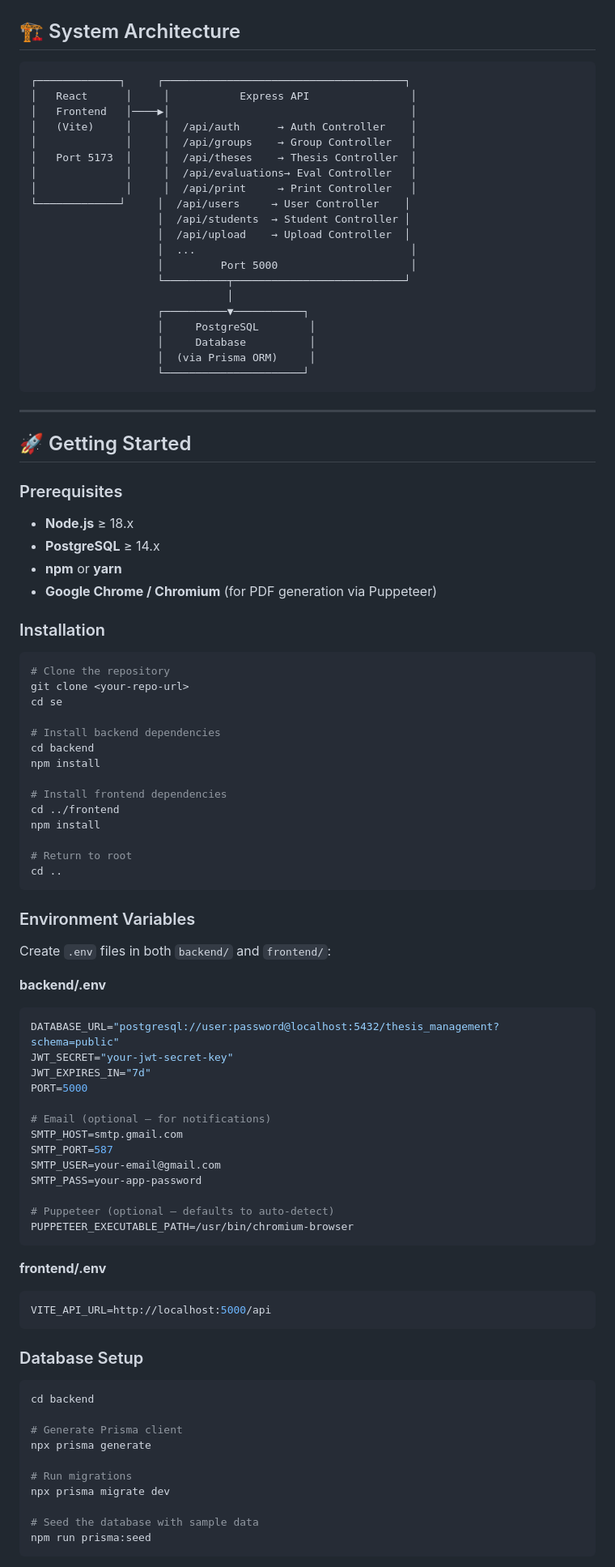
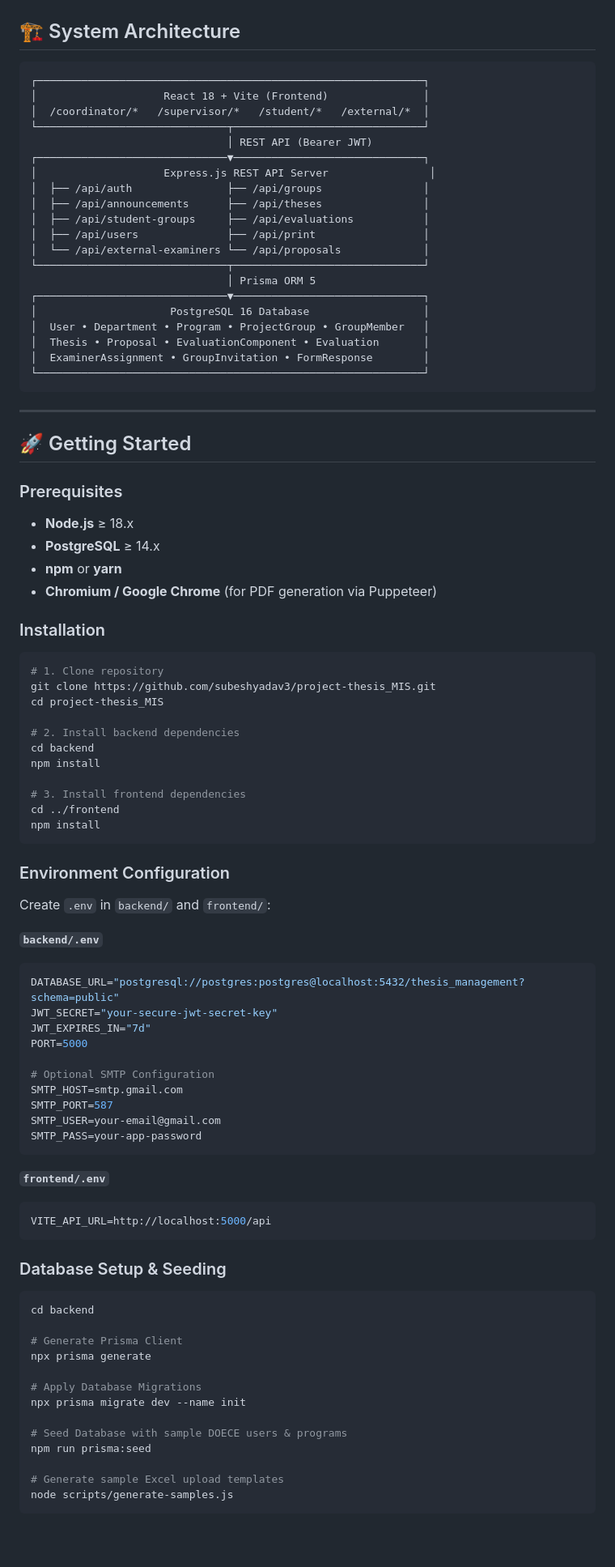
Before and after one commit to subeshyadav3/project-thesis_MIS, a Markdown page: README.md, the part around one of its changes. Shown at 81% size. GitHub-like rendering; blank space fills up the shorter version.

````diff
--- a/README.md
+++ b/README.md
@@ -135,26 +167,26 @@ The system supports **6 academic programs** across **Bachelor** (BCT, BEI) and *
 ## 🏗 System Architecture
 
 ```
-┌─────────────┐     ┌──────────────────────────────────────┐
-│   React      │     │           Express API                │
-│   Frontend   │────▶│                                      │
-│   (Vite)     │     │  /api/auth      → Auth Controller    │
-│              │     │  /api/groups    → Group Controller   │
-│   Port 5173  │     │  /api/theses    → Thesis Controller  │
-│              │     │  /api/evaluations→ Eval Controller   │
-│              │     │  /api/print     → Print Controller   │
-└─────────────┘     │  /api/users     → User Controller    │
-                    │  /api/students  → Student Controller │
-                    │  /api/upload    → Upload Controller  │
-                    │  ...                                  │
-                    │         Port 5000                     │
-                    └──────────┬───────────────────────────┘
-                               │
-                    ┌──────────▼───────────┐
-                    │     PostgreSQL        │
-                    │     Database          │
-                    │  (via Prisma ORM)     │
-                    └──────────────────────┘
+┌─────────────────────────────────────────────────────────────┐
+│                    React 18 + Vite (Frontend)               │
+│  /coordinator/*   /supervisor/*   /student/*   /external/*  │
+└──────────────────────────────┬──────────────────────────────┘
+                               │ REST API (Bearer JWT)
+┌──────────────────────────────▼──────────────────────────────┐
+│                    Express.js REST API Server                │
+│  ├── /api/auth               ├── /api/groups                │
+│  ├── /api/announcements      ├── /api/theses                │
+│  ├── /api/student-groups     ├── /api/evaluations           │
+│  ├── /api/users              ├── /api/print                 │
+│  └── /api/external-examiners └── /api/proposals             │
+└──────────────────────────────┬──────────────────────────────┘
+                               │ Prisma ORM 5
+┌──────────────────────────────▼──────────────────────────────┐
+│                     PostgreSQL 16 Database                  │
+│  User • Department • Program • ProjectGroup • GroupMember   │
+│  Thesis • Proposal • EvaluationComponent • Evaluation       │
+│  ExaminerAssignment • GroupInvitation • FormResponse        │
+└─────────────────────────────────────────────────────────────┘
 ```
 
 ---
@@ -162,69 +194,65 @@ The system supports **6 academic programs** across **Bachelor** (BCT, BEI) and *
 ## 🚀 Getting Started
 
 ### Prerequisites
-
 - **Node.js** ≥ 18.x
 - **PostgreSQL** ≥ 14.x
 - **npm** or **yarn**
-- **Google Chrome / Chromium** (for PDF generation via Puppeteer)
+- **Chromium / Google Chrome** (for PDF generation via Puppeteer)
 
 ### Installation
 
 ```bash
-# Clone the repository
-git clone <your-repo-url>
-cd se
+# 1. Clone repository
+git clone https://github.com/subeshyadav3/project-thesis_MIS.git
+cd project-thesis_MIS
 
-# Install backend dependencies
+# 2. Install backend dependencies
 cd backend
 npm install
 
-# Install frontend dependencies
+# 3. Install frontend dependencies
 cd ../frontend
 npm install
-
-# Return to root
-cd ..
 ```
 
-### Environment Variables
+### Environment Configuration
 
-Create `.env` files in both `backend/` and `frontend/`:
+Create `.env` in `backend/` and `frontend/`:
 
-**backend/.env**
+**`backend/.env`**
 ```env
-DATABASE_URL="postgresql://user:password@localhost:5432/thesis_management?schema=public"
-JWT_SECRET="your-jwt-secret-key"
+DATABASE_URL="postgresql://postgres:postgres@localhost:5432/thesis_management?schema=public"
+JWT_SECRET="your-secure-jwt-secret-key"
 JWT_EXPIRES_IN="7d"
 PORT=5000
 
-# Email (optional — for notifications)
+# Optional SMTP Configuration
 SMTP_HOST=smtp.gmail.com
 SMTP_PORT=587
 SMTP_USER=your-email@gmail.com
 SMTP_PASS=your-app-password
-
-# Puppeteer (optional — defaults to auto-detect)
-PUPPETEER_EXECUTABLE_PATH=/usr/bin/chromium-browser
 ```
 
-**frontend/.env**
+**`frontend/.env`**
 ```env
 VITE_API_URL=http://localhost:5000/api
 ```
 
-### Database Setup
+### Database Setup & Seeding
 
 ```bash
 cd backend
 
-# Generate Prisma client
+# Generate Prisma Client
 npx prisma generate
 
-# Run migrations
-npx prisma migrate dev
+# Apply Database Migrations
+npx prisma migrate dev --name init
 
-# Seed the database with sample data
+# Seed Database with sample DOECE users & programs
 npm run prisma:seed
+
+# Generate sample Excel upload templates
+node scripts/generate-samples.js
 ```
 
````
Also changed, not shown: other parts of README.md (+171 -216 lines).
